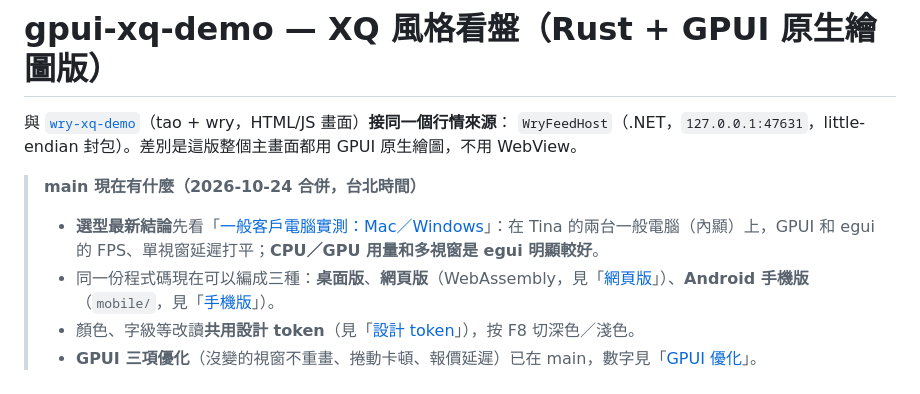
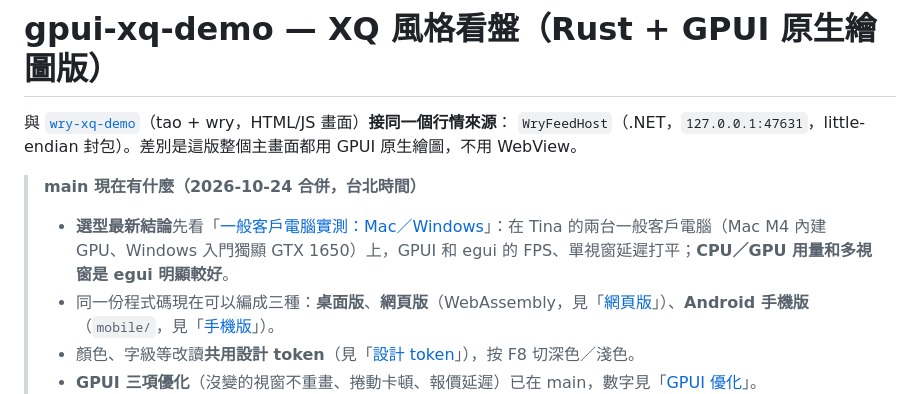
Before and after one commit to tina-moneydj/gpui-xq-demo, a Markdown page: README.md, the part around the change. Drawn GitHub-style.

Commit message:
README：開頭總覽改成兩台實測機的正確顯卡（Mac M4 內建 GPU、Windows GTX 1650）

```diff
--- a/README.md
+++ b/README.md
@@ -4,7 +4,7 @@
 `WryFeedHost`（.NET，`127.0.0.1:47631`，little-endian 封包）。差別是這版整個主畫面都用 GPUI 原生繪圖，不用 WebView。
 
 > **main 現在有什麼（2026-10-24 合併，台北時間）**
-> - **選型最新結論**先看「[一般客戶電腦實測：Mac／Windows](#一般客戶電腦實測macwindows2026-10-23gpui-vs-egui)」：在 Tina 的兩台一般電腦（內顯）上，GPUI 和 egui 的 FPS、單視窗延遲打平；**CPU／GPU 用量和多視窗是 egui 明顯較好**。
+> - **選型最新結論**先看「[一般客戶電腦實測：Mac／Windows](#一般客戶電腦實測macwindows2026-10-23gpui-vs-egui)」：在 Tina 的兩台一般客戶電腦（Mac M4 內建 GPU、Windows 入門獨顯 GTX 1650）上，GPUI 和 egui 的 FPS、單視窗延遲打平；**CPU／GPU 用量和多視窗是 egui 明顯較好**。
 > - 同一份程式碼現在可以編成三種：**桌面版**、**網頁版**（WebAssembly，見「[網頁版](#網頁版webassemblyegui-與-gpui-都有)」）、**Android 手機版**（`mobile/`，見「[手機版](#手機版android2026-10-23-新增egui-和-gpui-一起做)」）。
 > - 顏色、字級等改讀**共用設計 token**（見「[設計 token](#設計-token一套設計規範eguigpui-兩版共用2026-10-23)」），按 F8 切深色／淺色。
 > - **GPUI 三項優化**（沒變的視窗不重畫、捲動卡頓、報價延遲）已在 main，數字見「[GPUI 優化](#gpui-優化2026-10-23)」。
```
